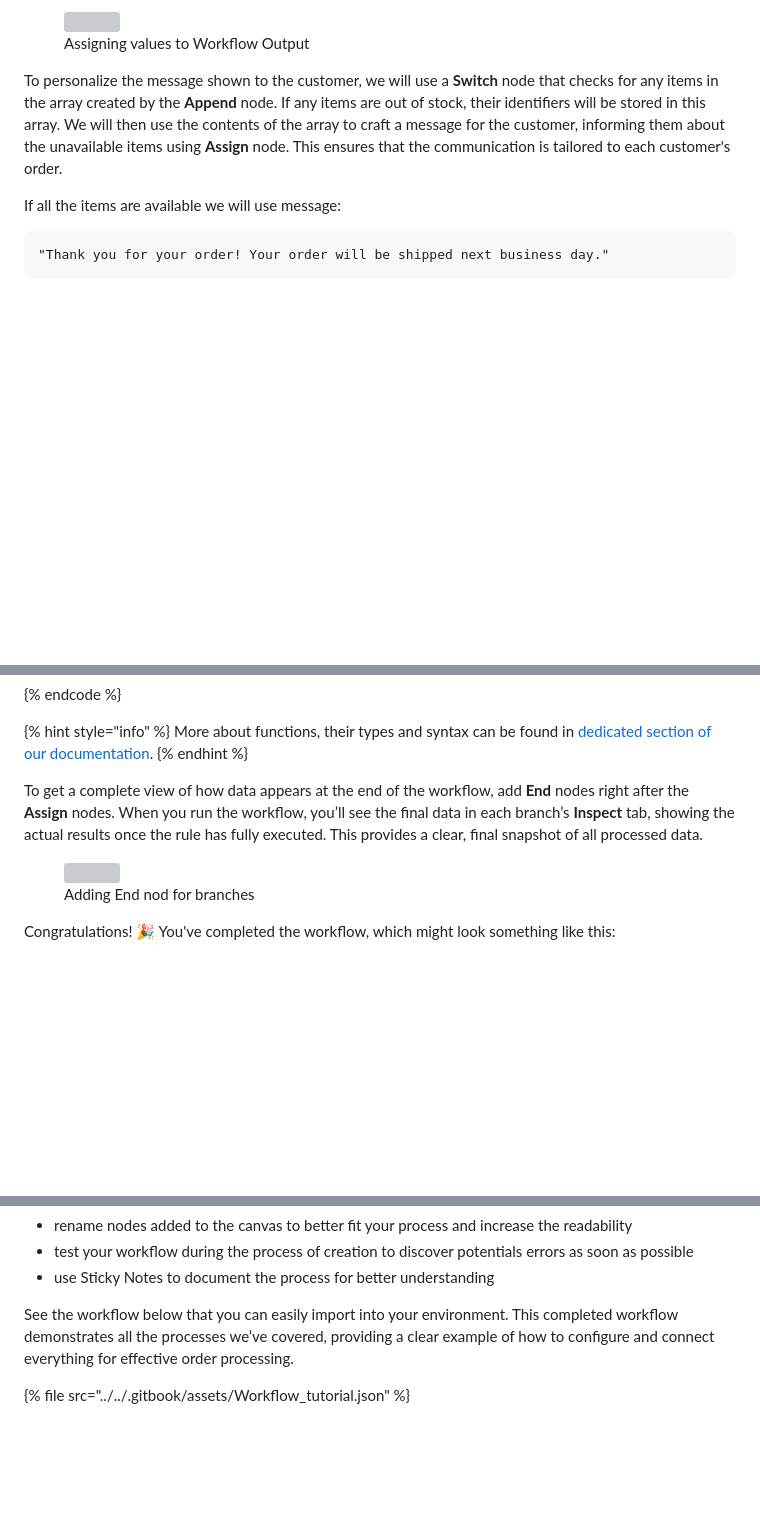
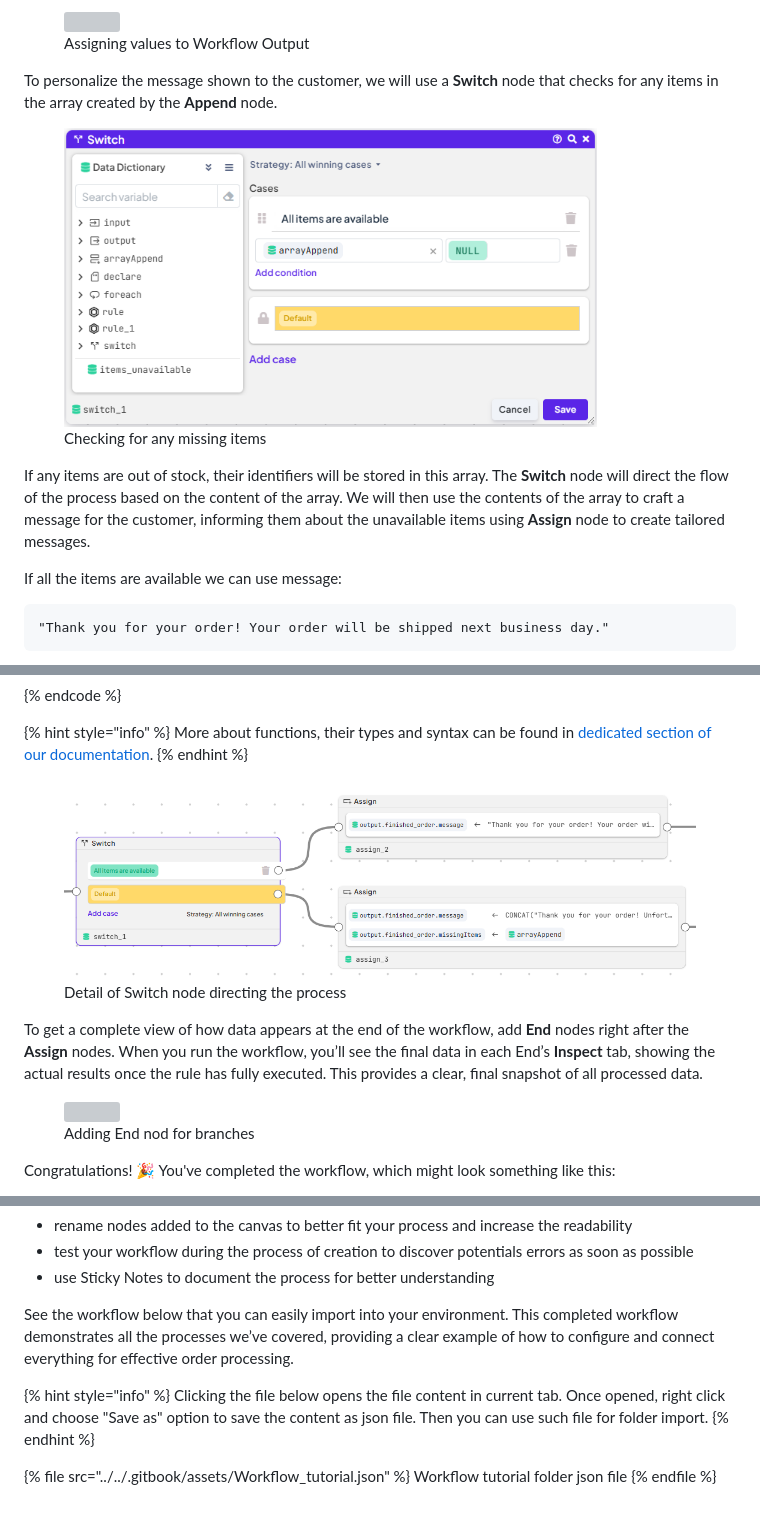
Before and after one commit to decisionrules/academy, a Markdown page: rule-types/workflow/create-a-workflow.md, 3 parts joined by grey strips. GitHub-like rendering; pictures changed too: .gitbook/assets/wf-tut-switch-directions.png (added), .gitbook/assets/wf-tut-switch-items.png (added); blank space fills up the shorter version; grey boxes are pictures that could not be loaded.

Commit message:
GITBOOK-51: WF tutorial fixes

````diff
--- a/rule-types/workflow/create-a-workflow.md
+++ b/rule-types/workflow/create-a-workflow.md
@@ -139,9 +145,13 @@ To generate a simple order ID, we can utilize the **CONCAT** function, which com
 
 <figure><img src="../../.gitbook/assets/wf-tut-final-order-assign.png" alt=""><figcaption><p>Assigning values to Workflow Output</p></figcaption></figure>
 
-To personalize the message shown to the customer, we will use a **Switch** node that checks for any items in the array created by the **Append** node. If any items are out of stock, their identifiers will be stored in this array. We will then use the contents of the array to craft a message for the customer, informing them about the unavailable items using **Assign** node. This ensures that the communication is tailored to each customer's order.
+To personalize the message shown to the customer, we will use a **Switch** node that checks for any items in the array created by the **Append** node.
 
-If all the items are available we will use message:&#x20;
+<figure><img src="../../.gitbook/assets/wf-tut-switch-items.png" alt="" width="533"><figcaption><p>Checking for any missing items</p></figcaption></figure>
+
+If any items are out of stock, their identifiers will be stored in this array. The **Switch** node will direct the flow of the process based on the content of the array.  We will then use the contents of the array to craft a message for the customer, informing them about the unavailable items using **Assign** node to create tailored messages.
+
+If all the items are available we can use message:&#x20;
 
 ```
 "Thank you for your order! Your order will be shipped next business day."
@@ -159,7 +169,9 @@ CONCAT("Thank you for your order! Unfortunately, the following item(s) are curre
 More about functions, their types and syntax can be found in [dedicated section of our documentation](https://app.gitbook.com/s/-MN4F4-qybg8XDATvios/decision-tables/operators/functions).
 {% endhint %}
 
-To get a complete view of how data appears at the end of the workflow, add **End** nodes right after the **Assign** nodes. When you run the workflow, you’ll see the final data in each branch’s **Inspect** tab, showing the actual results once the rule has fully executed. This provides a clear, final snapshot of all processed data.
+<figure><img src="../../.gitbook/assets/wf-tut-switch-directions.png" alt=""><figcaption><p>Detail of Switch node directing the process</p></figcaption></figure>
+
+To get a complete view of how data appears at the end of the workflow, add **End** nodes right after the **Assign** nodes. When you run the workflow, you’ll see the final data in each End’s **Inspect** tab, showing the actual results once the rule has fully executed. This provides a clear, final snapshot of all processed data.
 
 <figure><img src="../../.gitbook/assets/wf-tut-end-nodes.png" alt=""><figcaption><p>Adding End nod for branches</p></figcaption></figure>
 
@@ -251,4 +263,10 @@ To wrap up, let’s go over a few best practices to enhance your workflow’s ef
 
 See the workflow below that you can easily import into your environment. This completed workflow demonstrates all the processes we’ve covered, providing a clear example of how to configure and connect everything for effective order processing.
 
+{% hint style="info" %}
+Clicking the file below opens the file content in current tab. Once opened, right click and choose  "Save as" option to save the content as json file. Then you can use such file for folder import.
+{% endhint %}
+
 {% file src="../../.gitbook/assets/Workflow_tutorial.json" %}
+Workflow tutorial folder json file
+{% endfile %}
````
Also changed, not shown: other parts of rule-types/workflow/create-a-workflow.md (+8 -2 lines), rule-types/workflow/README.md (+7 -1 lines), .gitbook/assets/workflow-create-wizard.png (added), .gitbook/assets/workflow-modal-open.png (added), .gitbook/assets/workflow-overview.png (added).
